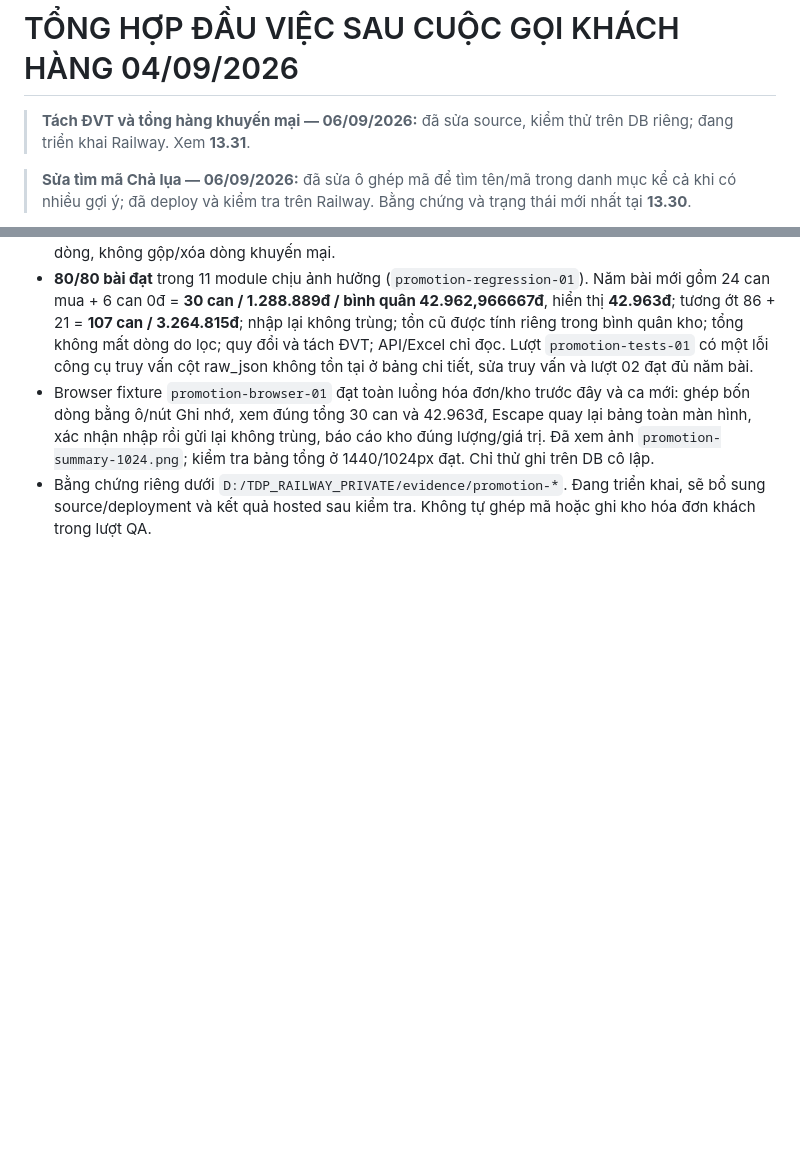
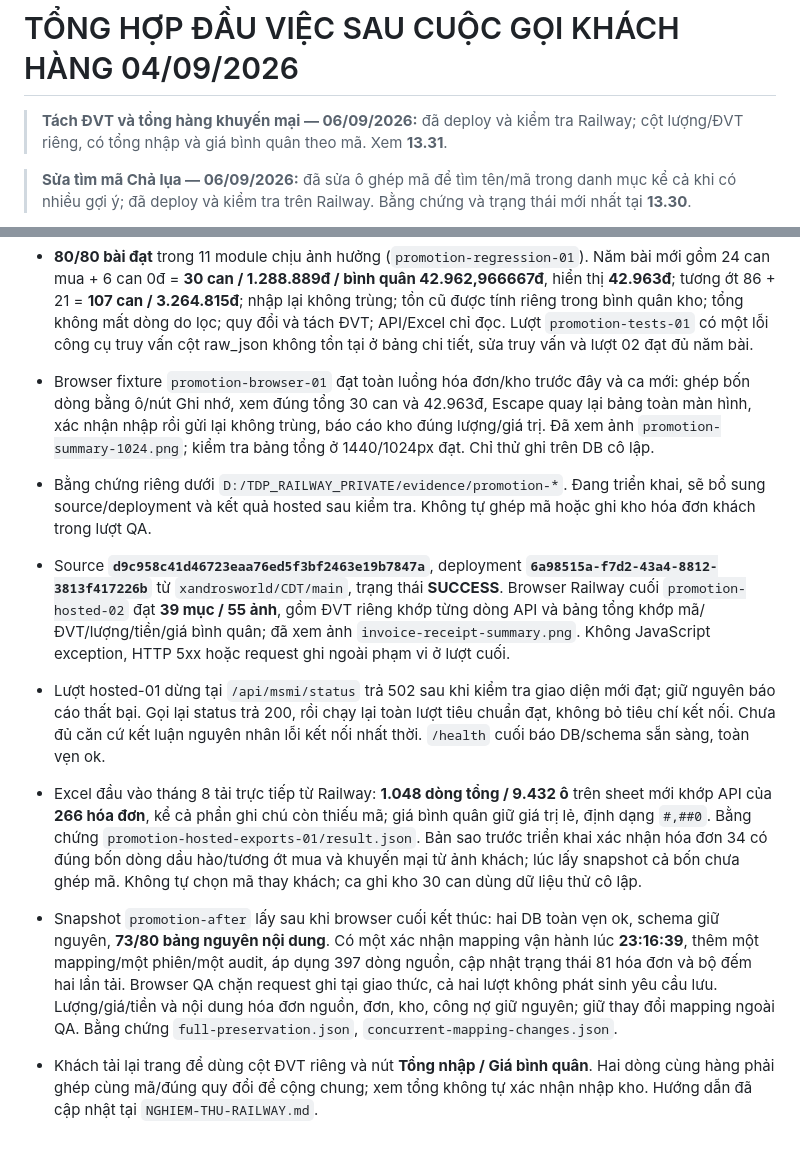
Before and after one commit to xandrosworld/CDT, a Markdown page: README-new-2.md, 2 parts joined by grey strips. Drawn GitHub-style; blank space fills up the shorter version.

Commit message:
Record hosted verification for invoice units and receipt averages

```diff
--- a/README-new-2.md
+++ b/README-new-2.md
@@ -1,6 +1,6 @@
 # TỔNG HỢP ĐẦU VIỆC SAU CUỘC GỌI KHÁCH HÀNG 04/09/2026
 
-> **Tách ĐVT và tổng hàng khuyến mại — 06/09/2026:** đã sửa source, kiểm thử trên DB riêng; đang triển khai Railway. Xem **13.31**.
+> **Tách ĐVT và tổng hàng khuyến mại — 06/09/2026:** đã deploy và kiểm tra Railway; cột lượng/ĐVT riêng, có tổng nhập và giá bình quân theo mã. Xem **13.31**.
 
 > **Sửa tìm mã Chả lụa — 06/09/2026:** đã sửa ô ghép mã để tìm tên/mã
 > trong danh mục kể cả khi có nhiều gợi ý; đã deploy và kiểm tra trên Railway.
@@ -1085,3 +1085,9 @@ Chín hóa đơn bị lọc ra ngoài tháng 8 trong DB local:
 - **80/80 bài đạt** trong 11 module chịu ảnh hưởng (`promotion-regression-01`). Năm bài mới gồm 24 can mua + 6 can 0đ = **30 can / 1.288.889đ / bình quân 42.962,966667đ**, hiển thị **42.963đ**; tương ớt 86 + 21 = **107 can / 3.264.815đ**; nhập lại không trùng; tồn cũ được tính riêng trong bình quân kho; tổng không mất dòng do lọc; quy đổi và tách ĐVT; API/Excel chỉ đọc. Lượt `promotion-tests-01` có một lỗi công cụ truy vấn cột raw_json không tồn tại ở bảng chi tiết, sửa truy vấn và lượt 02 đạt đủ năm bài.
 - Browser fixture `promotion-browser-01` đạt toàn luồng hóa đơn/kho trước đây và ca mới: ghép bốn dòng bằng ô/nút Ghi nhớ, xem đúng tổng 30 can và 42.963đ, Escape quay lại bảng toàn màn hình, xác nhận nhập rồi gửi lại không trùng, báo cáo kho đúng lượng/giá trị. Đã xem ảnh `promotion-summary-1024.png`; kiểm tra bảng tổng ở 1440/1024px đạt. Chỉ thử ghi trên DB cô lập.
 - Bằng chứng riêng dưới `D:/TDP_RAILWAY_PRIVATE/evidence/promotion-*`. Đang triển khai, sẽ bổ sung source/deployment và kết quả hosted sau kiểm tra. Không tự ghép mã hoặc ghi kho hóa đơn khách trong lượt QA.
+
+- Source **`d9c958c41d46723eaa76ed5f3bf2463e19b7847a`**, deployment **`6a98515a-f7d2-43a4-8812-3813f417226b`** từ `xandrosworld/CDT/main`, trạng thái **SUCCESS**. Browser Railway cuối `promotion-hosted-02` đạt **39 mục / 55 ảnh**, gồm ĐVT riêng khớp từng dòng API và bảng tổng khớp mã/ĐVT/lượng/tiền/giá bình quân; đã xem ảnh `invoice-receipt-summary.png`. Không JavaScript exception, HTTP 5xx hoặc request ghi ngoài phạm vi ở lượt cuối.
+- Lượt hosted-01 dừng tại `/api/msmi/status` trả 502 sau khi kiểm tra giao diện mới đạt; giữ nguyên báo cáo thất bại. Gọi lại status trả 200, rồi chạy lại toàn lượt tiêu chuẩn đạt, không bỏ tiêu chí kết nối. Chưa đủ căn cứ kết luận nguyên nhân lỗi kết nối nhất thời. `/health` cuối báo DB/schema sẵn sàng, toàn vẹn ok.
+- Excel đầu vào tháng 8 tải trực tiếp từ Railway: **1.048 dòng tổng / 9.432 ô** trên sheet mới khớp API của **266 hóa đơn**, kể cả phần ghi chú còn thiếu mã; giá bình quân giữ giá trị lẻ, định dạng `#,##0`. Bằng chứng `promotion-hosted-exports-01/result.json`. Bản sao trước triển khai xác nhận hóa đơn 34 có đúng bốn dòng dầu hào/tương ớt mua và khuyến mại từ ảnh khách; lúc lấy snapshot cả bốn chưa ghép mã. Không tự chọn mã thay khách; ca ghi kho 30 can dùng dữ liệu thử cô lập.
+- Snapshot `promotion-after` lấy sau khi browser cuối kết thúc: hai DB toàn vẹn ok, schema giữ nguyên, **73/80 bảng nguyên nội dung**. Có một xác nhận mapping vận hành lúc **23:16:39**, thêm một mapping/một phiên/một audit, áp dụng 397 dòng nguồn, cập nhật trạng thái 81 hóa đơn và bộ đếm hai lần tải. Browser QA chặn request ghi tại giao thức, cả hai lượt không phát sinh yêu cầu lưu. Lượng/giá/tiền và nội dung hóa đơn nguồn, đơn, kho, công nợ giữ nguyên; giữ thay đổi mapping ngoài QA. Bằng chứng `full-preservation.json`, `concurrent-mapping-changes.json`.
+- Khách tải lại trang để dùng cột ĐVT riêng và nút **Tổng nhập / Giá bình quân**. Hai dòng cùng hàng phải ghép cùng mã/đúng quy đổi để cộng chung; xem tổng không tự xác nhận nhập kho. Hướng dẫn đã cập nhật tại `NGHIEM-THU-RAILWAY.md`.
```
